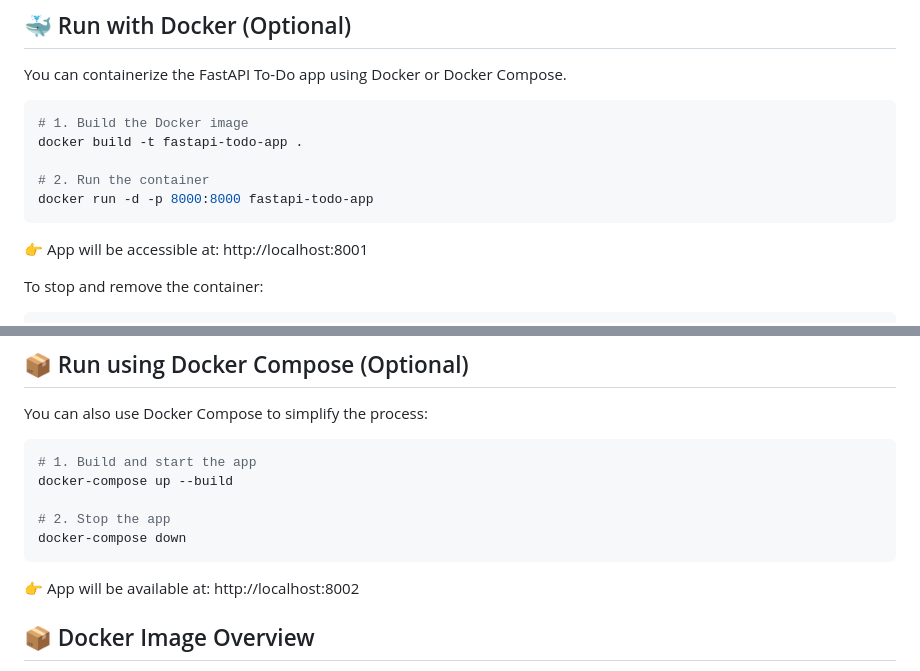
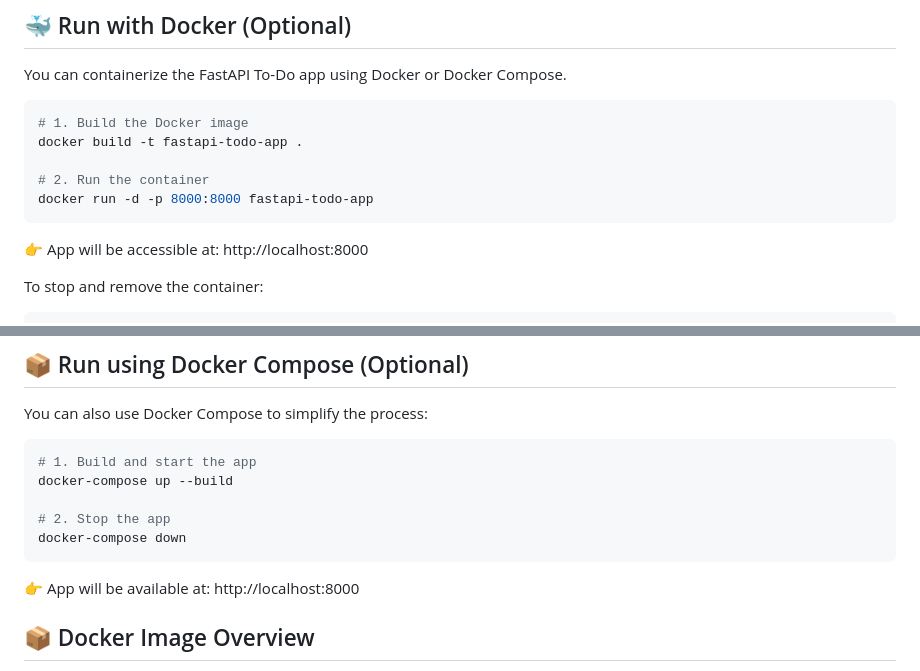
Before and after one commit to KUMAR-REDDY-BAVANASI/fastapi-todo-application, a Markdown page: README.md, 2 parts joined by grey strips. Drawn GitHub-style.

````diff
--- a/README.md
+++ b/README.md
@@ -154,7 +154,7 @@ docker build -t fastapi-todo-app .
 docker run -d -p 8000:8000 fastapi-todo-app
 ```
 
-👉 App will be accessible at: http://localhost:8001
+👉 App will be accessible at: http://localhost:8000
 
 To stop and remove the container:
 
@@ -175,7 +175,7 @@ docker-compose up --build
 docker-compose down
 ```
 
-👉 App will be available at: http://localhost:8002
+👉 App will be available at: http://localhost:8000
 
 ## 📦 Docker Image Overview
 
````
